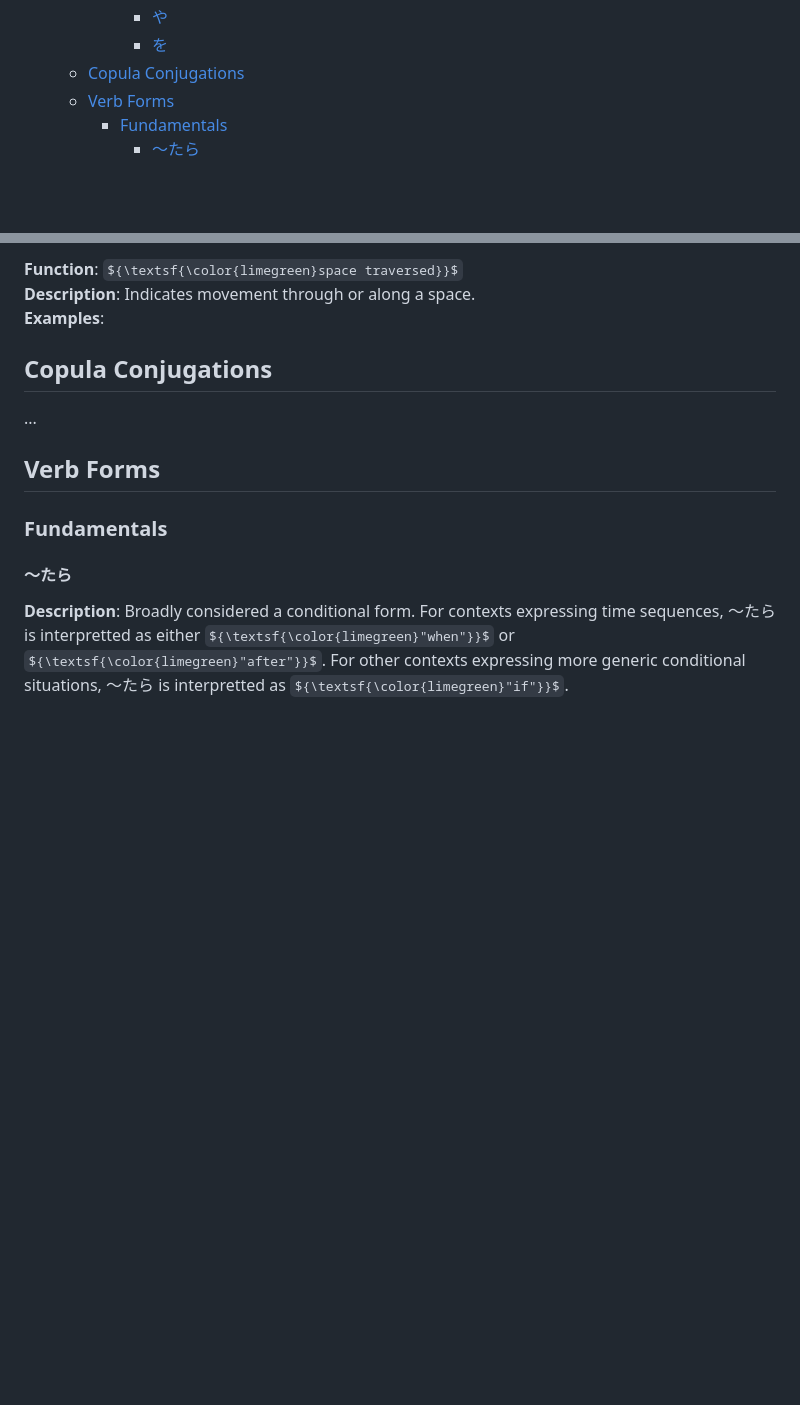
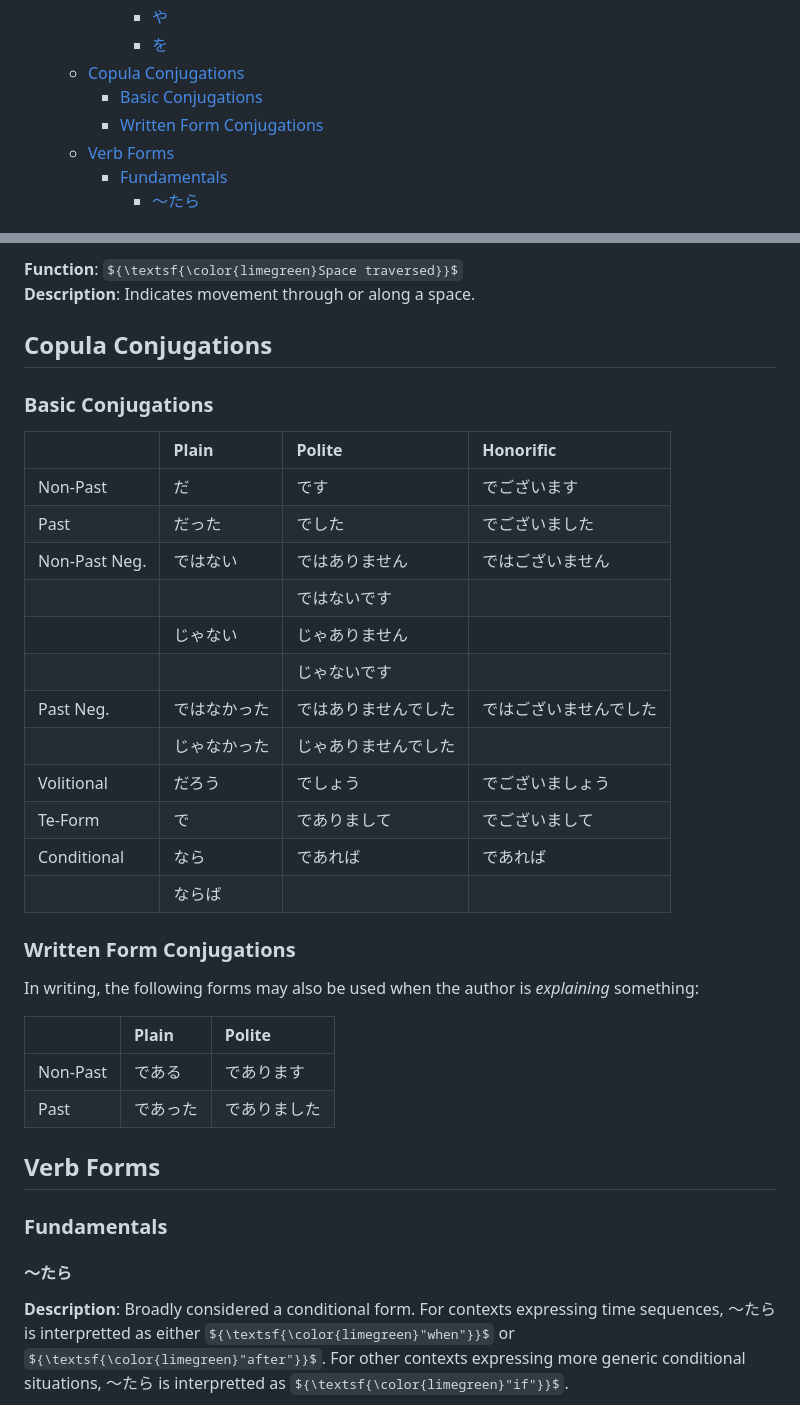
Before and after one commit to christopherball/japaneseGrammarNotes, a Markdown page: README.md, 2 parts joined by grey strips. GitHub-like rendering; some formulas as TeX source; blank space fills up the shorter version.

```diff
--- a/README.md
+++ b/README.md
@@ -27,6 +27,8 @@ A curated collection of Japanese grammar notes that may prove helpful.
       - [や](#や)
       - [を](#を)
   - [Copula Conjugations](#copula-conjugations)
+    - [Basic Conjugations](#basic-conjugations)
+    - [Written Form Conjugations](#written-form-conjugations)
   - [Verb Forms](#verb-forms)
     - [Fundamentals](#fundamentals-2)
       - [〜たら](#たら)
@@ -303,15 +276,38 @@ ${\textsf{\color{grey}---------------------------------------------------}}$
 >
 >
 
-**Function**: ${\textsf{\color{limegreen}space traversed}}$\
-**Description**: Indicates movement through or along a space.\
-**Examples**:
+**Function**: ${\textsf{\color{limegreen}Space traversed}}$\
+**Description**: Indicates movement through or along a space.
 >
 >
 
 ## Copula Conjugations
 
-...
+### Basic Conjugations
+
+|               | Plain        | Polite               | Honorific              |
+| :------------ | :----------- | :------------------- | :--------------------- |
+| Non-Past      | だ           | です                 | でございます           |
+| Past          | だった       | でした               | でございました         |
+| Non-Past Neg. | ではない     | ではありません       | ではございません       |
+|               |              | ではないです         |                        |
+|               | じゃない     | じゃありません       |                        |
+|               |              | じゃないです         |                        |
+| Past Neg.     | ではなかった | ではありませんでした | ではございませんでした |
+|               | じゃなかった | じゃありませんでした |                        |
+| Volitional    | だろう       | でしょう             | でございましょう       |
+| Te-Form       | で           | でありまして         | でございまして         |
+| Conditional   | なら         | であれば             | であれば               |
+|               | ならば       |                      |                        |
+
+### Written Form Conjugations
+
+In writing, the following forms may also be used when the author is *explaining* something:
+
+|          | Plain    | Polite       |
+| :------- | :------- | :----------- |
+| Non-Past | である   | であります   |
+| Past     | であった | でありました |
 
 ## Verb Forms
 
```
Also changed, not shown: other parts of README.md (+48 -77 lines).
